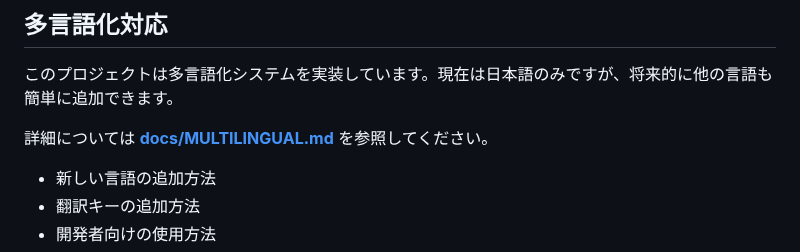
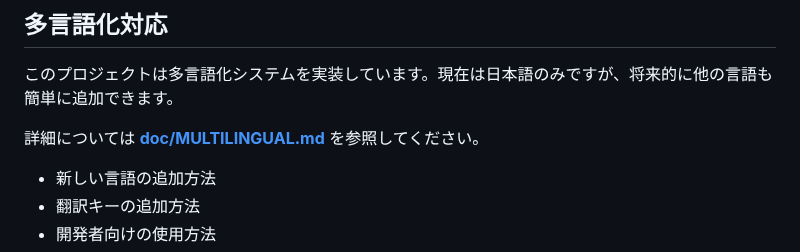
Before and after one commit to mappi-pr/AiraPJ, a Markdown page: README.md, the part around the change. Rendered like a GitHub page.

Commit message:
Consolidate documentation: move MULTILINGUAL.md to doc directory
Co-authored-by: mappi-pr <75538777+mappi-pr@users.noreply.github.com>

```diff
--- a/README.md
+++ b/README.md
@@ -126,7 +126,7 @@ AiraSPA/
 
 このプロジェクトは多言語化システムを実装しています。現在は日本語のみですが、将来的に他の言語も簡単に追加できます。
 
-詳細については **[docs/MULTILINGUAL.md](./docs/MULTILINGUAL.md)** を参照してください。
+詳細については **[doc/MULTILINGUAL.md](./doc/MULTILINGUAL.md)** を参照してください。
 
 - 新しい言語の追加方法
 - 翻訳キーの追加方法
```
Also changed, not shown: doc/MULTILINGUAL.md (renamed from docs/MULTILINGUAL.md).
